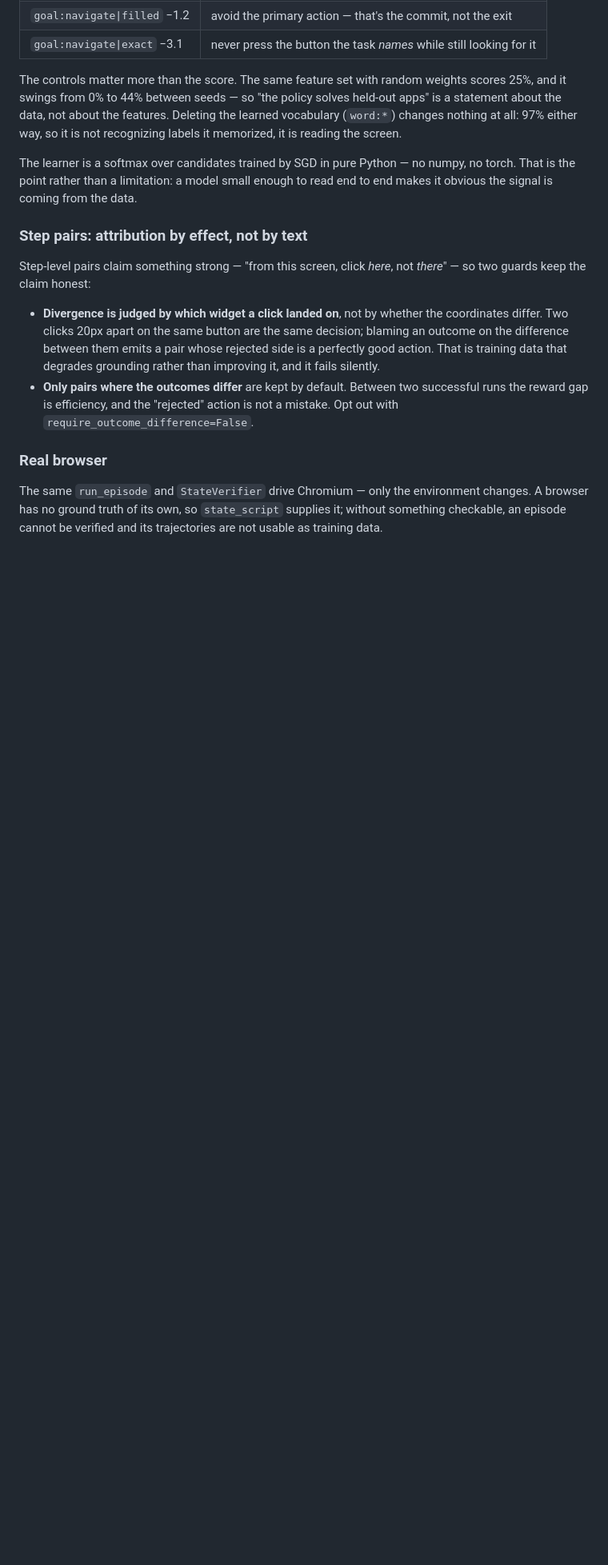
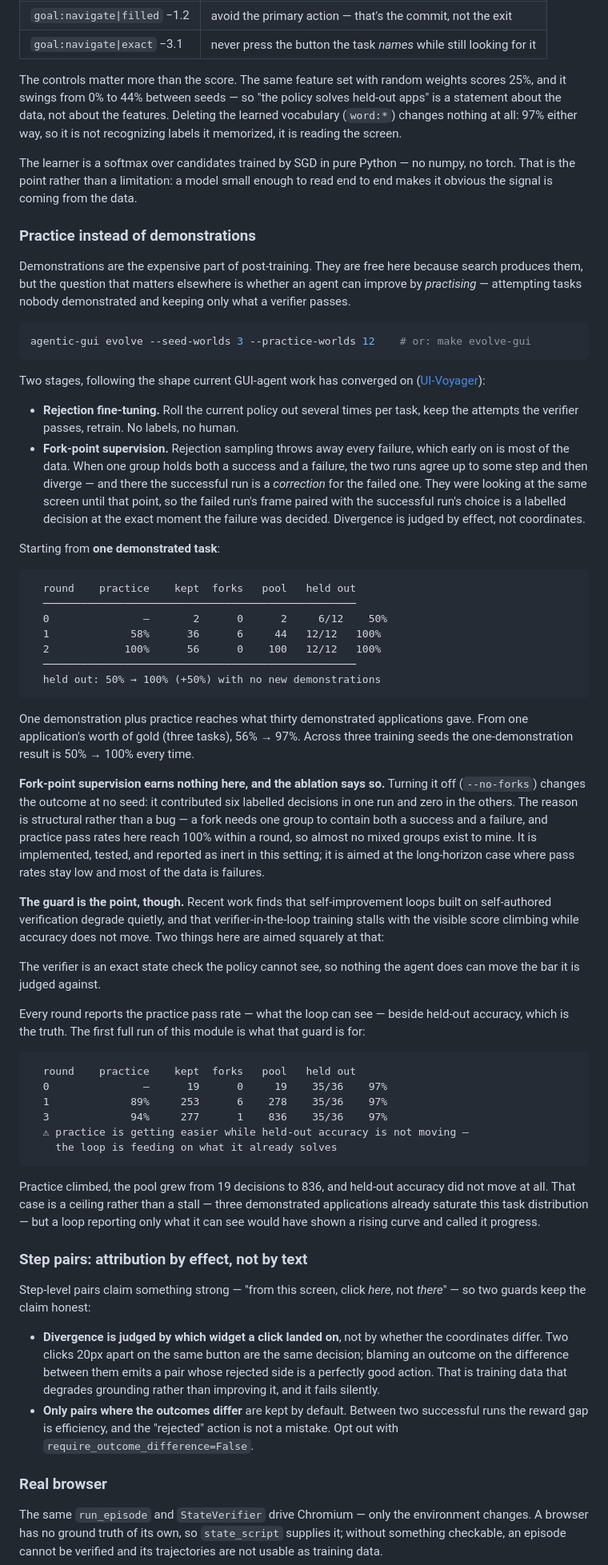
Before and after one commit to sugeerth/agentic-post-training, a Markdown page: README.md, the part around one of its changes. Shown at 80% size. Drawn GitHub-style; blank space fills up the shorter version.

Commit message:
Measure what practice actually buys, and what fork supervision does not
From one demonstrated task, three rounds of practice on applications with no
demonstrations take held-out accuracy from 50% to 100% — the same place thirty
demonstrated applications reached. From one application's worth of gold, 56% to
97%. Stable at 50% -> 100% across three training seeds.

The ablation is the more useful half. Fork-point supervision, the second stage
this module was built around, contributes nothing measurable in this setting:
turning it off changes the result at no seed, because it produced six labelled
decisions in one run and zero in the others. The cause is structural, not a
bug. A fork needs a single group to hold both a success and a failure, and
practice here reaches a 100% pass rate within one round, so there are almost no
mixed groups left to mine. It stays in, tested and documented as inert here,
because the case it is for is the long-horizon one where pass rates stay low
and most of the data is failures — which is the setting the technique was
reported in.

Recording this rather than quietly dropping the component: a stage that does
nothing is worth knowing about, and an ablation that had not been run would
have left the README implying both halves were carrying weight.

Also documents the earlier ceiling run, where practice climbed 89% -> 94% and
the pool grew from 19 decisions to 836 while held-out accuracy never moved.

Co-Authored-By: Claude Opus 5 <noreply@anthropic.com>
Claude-Session: https://claude.ai/code/session_01Kwpw2QGNHHtYbEM9NA8Ayj

````diff
--- a/README.md
+++ b/README.md
@@ -441,6 +442,82 @@ The learner is a softmax over candidates trained by SGD in pure Python — no
 numpy, no torch. That is the point rather than a limitation: a model small
 enough to read end to end makes it obvious the signal is coming from the data.
 
+### Practice instead of demonstrations
+
+Demonstrations are the expensive part of post-training. They are free here
+because search produces them, but the question that matters elsewhere is
+whether an agent can improve by *practising* — attempting tasks nobody
+demonstrated and keeping only what a verifier passes.
+
+```bash
+agentic-gui evolve --seed-worlds 3 --practice-worlds 12    # or: make evolve-gui
+```
+
+Two stages, following the shape current GUI-agent work has converged on
+([UI-Voyager](https://arxiv.org/abs/2603.24533)):
+
+- **Rejection fine-tuning.** Roll the current policy out several times per
+  task, keep the attempts the verifier passes, retrain. No labels, no human.
+- **Fork-point supervision.** Rejection sampling throws away every failure,
+  which early on is most of the data. When one group holds both a success and
+  a failure, the two runs agree up to some step and then diverge — and there
+  the successful run is a *correction* for the failed one. They were looking at
+  the same screen until that point, so the failed run's frame paired with the
+  successful run's choice is a labelled decision at the exact moment the
+  failure was decided. Divergence is judged by effect, not coordinates.
+
+Starting from **one demonstrated task**:
+
+```
+  round    practice    kept  forks   pool   held out
+  ──────────────────────────────────────────────────
+  0               —       2      0      2     6/12    50%
+  1             58%      36      6     44   12/12   100%
+  2            100%      56      0    100   12/12   100%
+  ──────────────────────────────────────────────────
+  held out: 50% → 100% (+50%) with no new demonstrations
+```
+
+One demonstration plus practice reaches what thirty demonstrated applications
+gave. From one application's worth of gold (three tasks), 56% → 97%. Across
+three training seeds the one-demonstration result is 50% → 100% every time.
+
+**Fork-point supervision earns nothing here, and the ablation says so.**
+Turning it off (`--no-forks`) changes the outcome at no seed: it contributed
+six labelled decisions in one run and zero in the others. The reason is
+structural rather than a bug — a fork needs one group to contain both a success
+and a failure, and practice pass rates here reach 100% within a round, so
+almost no mixed groups exist to mine. It is implemented, tested, and reported
+as inert in this setting; it is aimed at the long-horizon case where pass rates
+stay low and most of the data is failures.
+
+**The guard is the point, though.** Recent work finds that self-improvement
+loops built on self-authored verification degrade quietly, and that
+verifier-in-the-loop training stalls with the visible score climbing while
+accuracy does not move. Two things here are aimed squarely at that:
+
+The verifier is an exact state check the policy cannot see, so nothing the
+agent does can move the bar it is judged against.
+
+Every round reports the practice pass rate — what the loop can see — beside
+held-out accuracy, which is the truth. The first full run of this module is
+what that guard is for:
+
+```
+  round    practice    kept  forks   pool   held out
+  0               —      19      0     19    35/36    97%
+  1             89%     253      6    278    35/36    97%
+  3             94%     277      1    836    35/36    97%
+  ⚠ practice is getting easier while held-out accuracy is not moving —
+    the loop is feeding on what it already solves
+```
+
+Practice climbed, the pool grew from 19 decisions to 836, and held-out accuracy
+did not move at all. That case is a ceiling rather than a stall — three
+demonstrated applications already saturate this task distribution — but a loop
+reporting only what it can see would have shown a rising curve and called it
+progress.
+
 ### Step pairs: attribution by effect, not by text
 
 Step-level pairs claim something strong — "from this screen, click *here*, not
````
Also changed, not shown: other parts of README.md (+2 -1 lines).
